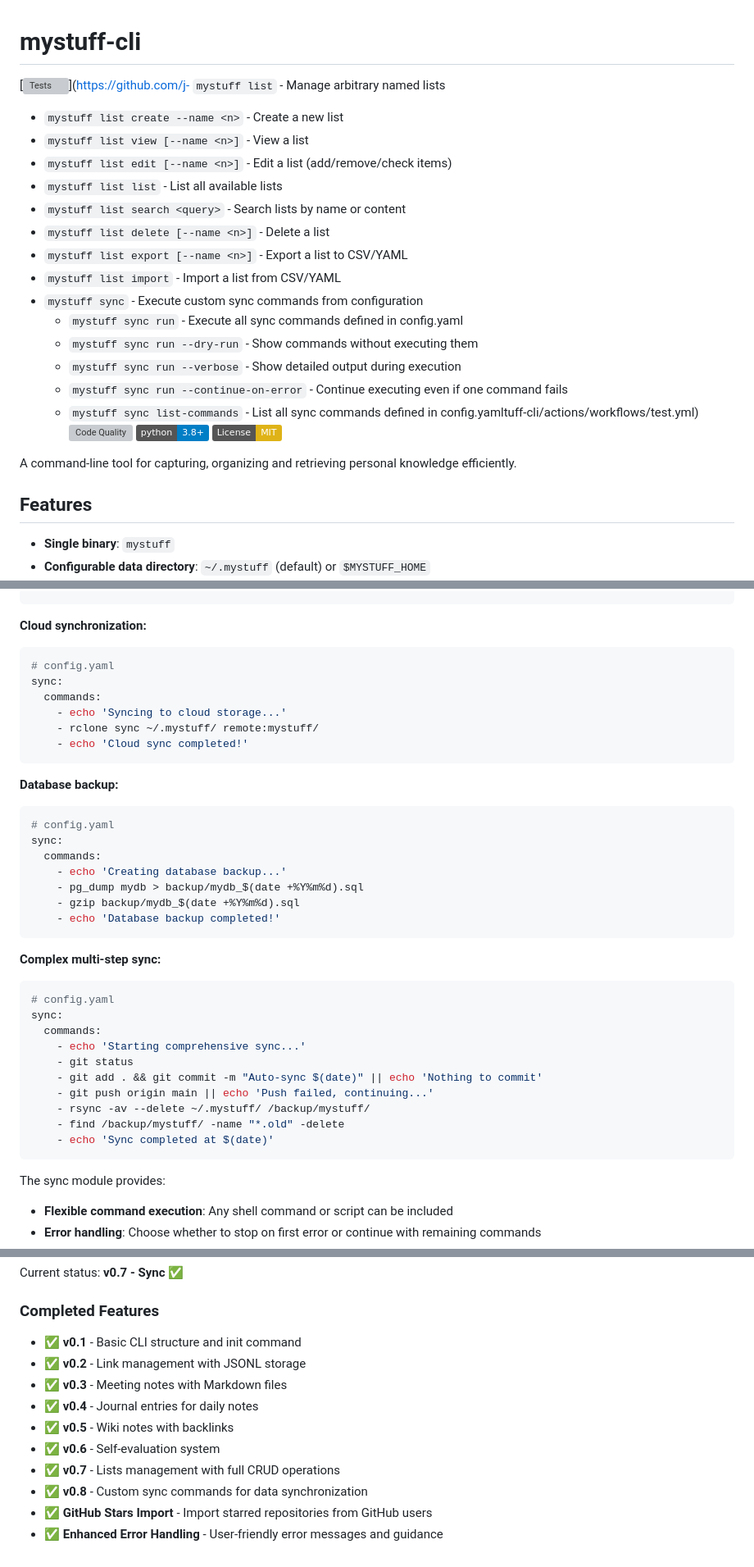
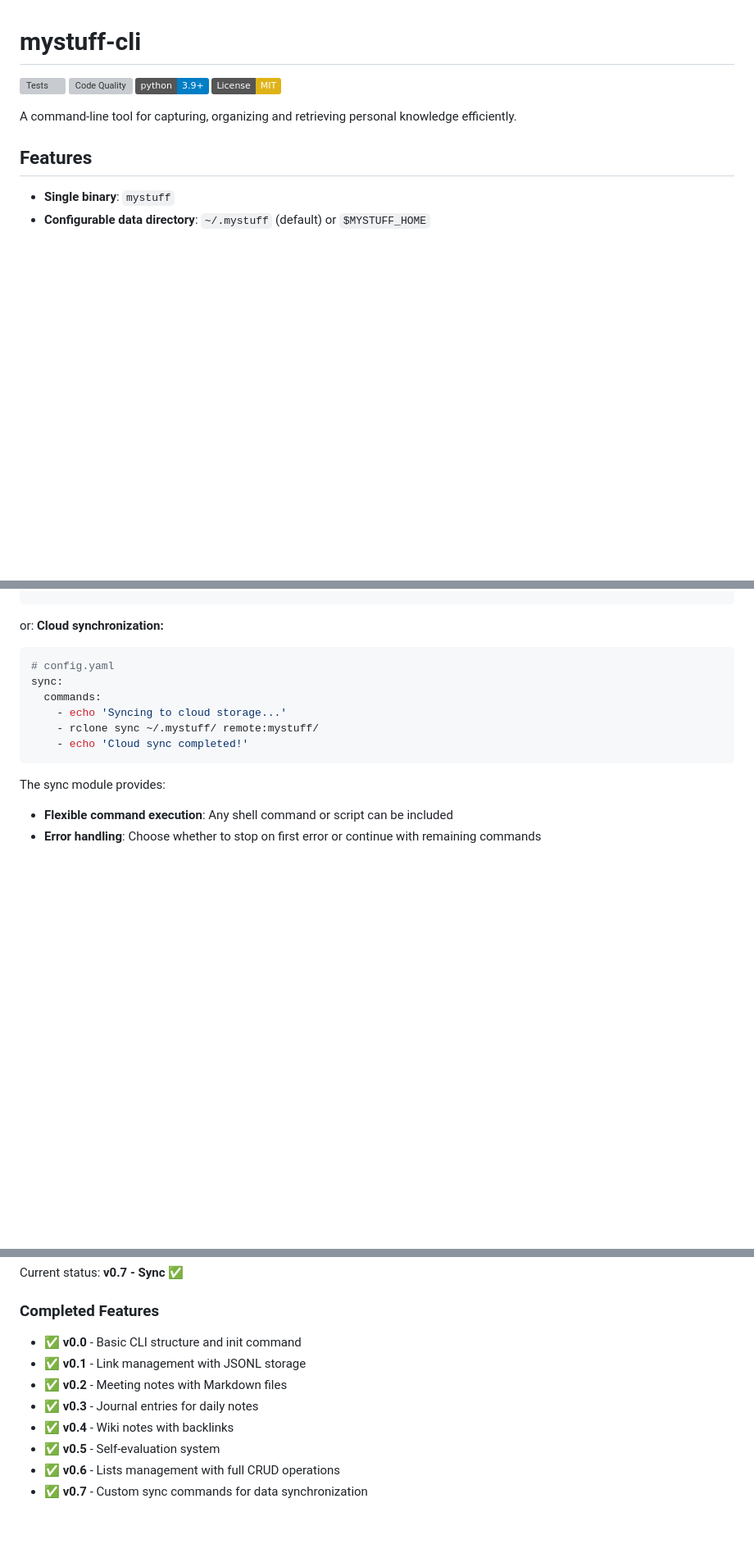
Before and after one commit to jepemo/mystuff-cli, a Markdown page: README.md, 3 parts joined by grey strips. Shown: that part at 82% size. GitHub-like rendering; badges without logos; blank space fills up the shorter version; grey boxes are pictures that could not be loaded.

````diff
--- a/README.md
+++ b/README.md
@@ -1,24 +1,9 @@
 # mystuff-cli
 
-[![Tests](https://github.com/jepemo/mystuff-cli/actions/workflows/test.yml/badge.svg)](https://github.com/j- `mystuff list` - Manage arbitrary named lists
-
-- `mystuff list create --name <n>` - Create a new list
-- `mystuff list view [--name <n>]` - View a list
-- `mystuff list edit [--name <n>]` - Edit a list (add/remove/check items)
-- `mystuff list list` - List all available lists
-- `mystuff list search <query>` - Search lists by name or content
-- `mystuff list delete [--name <n>]` - Delete a list
-- `mystuff list export [--name <n>]` - Export a list to CSV/YAML
-- `mystuff list import` - Import a list from CSV/YAML
-- `mystuff sync` - Execute custom sync commands from configuration
-  - `mystuff sync run` - Execute all sync commands defined in config.yaml
-  - `mystuff sync run --dry-run` - Show commands without executing them
-  - `mystuff sync run --verbose` - Show detailed output during execution
-  - `mystuff sync run --continue-on-error` - Continue executing even if one command fails
-  - `mystuff sync list-commands` - List all sync commands defined in config.yamltuff-cli/actions/workflows/test.yml)
-    [![Code Quality](https://github.com/jepemo/mystuff-cli/actions/workflows/code-quality.yml/badge.svg)](https://github.com/jepemo/mystuff-cli/actions/workflows/code-quality.yml)
-    [![Python 3.8+](https://img.shields.io/badge/python-3.8+-blue.svg)](https://www.python.org/downloads/)
-    [![License: MIT](https://img.shields.io/badge/License-MIT-yellow.svg)](https://opensource.org/licenses/MIT)
+[![Tests](https://github.com/jepemo/mystuff-cli/actions/workflows/test.yml/badge.svg)](https://github.com/jepemo/mystuff-cli/actions/workflows/test.yml)
+[![Code Quality](https://github.com/jepemo/mystuff-cli/actions/workflows/code-quality.yml/badge.svg)](https://github.com/jepemo/mystuff-cli/actions/workflows/code-quality.yml)
+[![Python 3.9+](https://img.shields.io/badge/python-3.9+-blue.svg)](https://www.python.org/downloads/)
+[![License: MIT](https://img.shields.io/badge/License-MIT-yellow.svg)](https://opensource.org/licenses/MIT)
 
 A command-line tool for capturing, organizing and retrieving personal knowledge efficiently.
 
@@ -395,7 +380,7 @@ sync:
     - rsync -av data/ backup/
 ```
 
-**Cloud synchronization:**
+or: **Cloud synchronization:**
 
 ```yaml
 # config.yaml
@@ -404,33 +389,6 @@ sync:
     - echo 'Syncing to cloud storage...'
     - rclone sync ~/.mystuff/ remote:mystuff/
     - echo 'Cloud sync completed!'
-```
-
-**Database backup:**
-
-```yaml
-# config.yaml
-sync:
-  commands:
-    - echo 'Creating database backup...'
-    - pg_dump mydb > backup/mydb_$(date +%Y%m%d).sql
-    - gzip backup/mydb_$(date +%Y%m%d).sql
-    - echo 'Database backup completed!'
-```
-
-**Complex multi-step sync:**
-
-```yaml
-# config.yaml
-sync:
-  commands:
-    - echo 'Starting comprehensive sync...'
-    - git status
-    - git add . && git commit -m "Auto-sync $(date)" || echo 'Nothing to commit'
-    - git push origin main || echo 'Push failed, continuing...'
-    - rsync -av --delete ~/.mystuff/ /backup/mystuff/
-    - find /backup/mystuff/ -name "*.old" -delete
-    - echo 'Sync completed at $(date)'
 ```
 
 The sync module provides:
@@ -531,13 +489,11 @@ Current status: **v0.7 - Sync** ✅
 
 ### Completed Features
 
-- ✅ **v0.1** - Basic CLI structure and init command
-- ✅ **v0.2** - Link management with JSONL storage
-- ✅ **v0.3** - Meeting notes with Markdown files
-- ✅ **v0.4** - Journal entries for daily notes
-- ✅ **v0.5** - Wiki notes with backlinks
-- ✅ **v0.6** - Self-evaluation system
-- ✅ **v0.7** - Lists management with full CRUD operations
-- ✅ **v0.8** - Custom sync commands for data synchronization
-- ✅ **GitHub Stars Import** - Import starred repositories from GitHub users
-- ✅ **Enhanced Error Handling** - User-friendly error messages and guidance
+- ✅ **v0.0** - Basic CLI structure and init command
+- ✅ **v0.1** - Link management with JSONL storage
+- ✅ **v0.2** - Meeting notes with Markdown files
+- ✅ **v0.3** - Journal entries for daily notes
+- ✅ **v0.4** - Wiki notes with backlinks
+- ✅ **v0.5** - Self-evaluation system
+- ✅ **v0.6** - Lists management with full CRUD operations
+- ✅ **v0.7** - Custom sync commands for data synchronization
````
